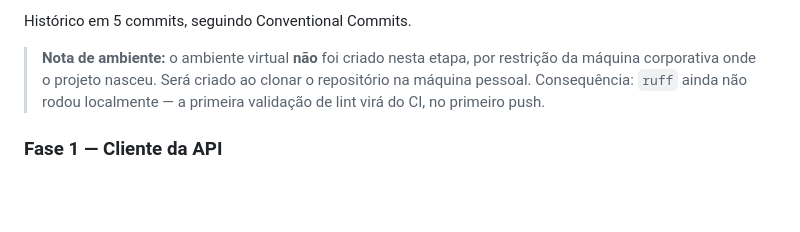
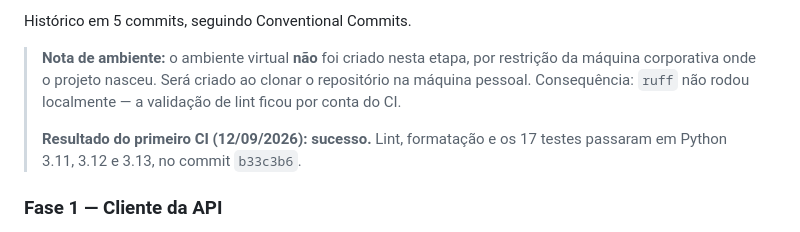
Before and after one commit to GabrielFDA7/nextup, a Markdown page: docs/PROJETO.md, the part around the change. Drawn GitHub-style; blank space fills up the shorter version.

```diff
--- a/docs/PROJETO.md
+++ b/docs/PROJETO.md
@@ -365,8 +365,11 @@ Histórico em 5 commits, seguindo Conventional Commits.
 
 > **Nota de ambiente:** o ambiente virtual **não** foi criado nesta etapa, por restrição da
 > máquina corporativa onde o projeto nasceu. Será criado ao clonar o repositório na máquina
-> pessoal. Consequência: `ruff` ainda não rodou localmente — a primeira validação de lint
-> virá do CI, no primeiro push.
+> pessoal. Consequência: `ruff` não rodou localmente — a validação de lint ficou por conta
+> do CI.
+>
+> **Resultado do primeiro CI (12/09/2026): sucesso.** Lint, formatação e os 17 testes
+> passaram em Python 3.11, 3.12 e 3.13, no commit `b33c3b6`.
 
 ### Fase 1 — Cliente da API
 Módulo que conversa com a ThemeParks.wiki: busca parques, catálogo e dados ao vivo.
```
Also changed, not shown: CLAUDE.md (+4 -3 lines).
